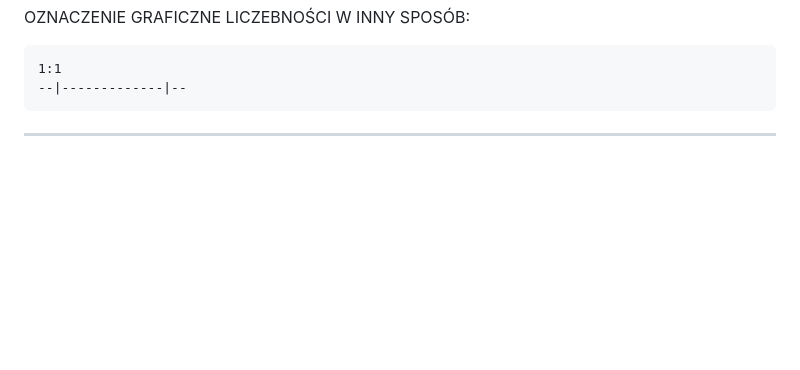
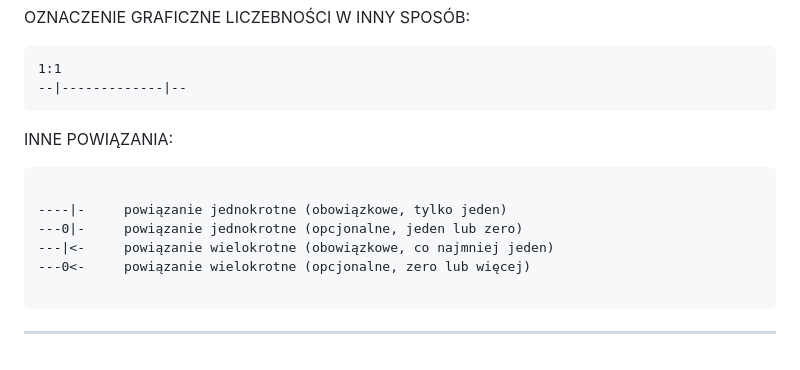
Before and after one commit to MrHerbat/ProjBazDanych, a Markdown page: notatka.md, the part around one of its changes. GitHub-like rendering; blank space fills up the shorter version.

Commit message:
idk mate

````diff
--- a/notatka.md
+++ b/notatka.md
@@ -130,4 +130,15 @@ OZNACZENIE GRAFICZNE LICZEBNOŚCI W INNY SPOSÓB:
 1:1
 --|-------------|--
 ```
+
+INNE POWIĄZANIA:
+```
+
+----|-     powiązanie jednokrotne (obowiązkowe, tylko jeden)
+---0|-     powiązanie jednokrotne (opcjonalne, jeden lub zero)
+---|<-     powiązanie wielokrotne (obowiązkowe, co najmniej jeden)
+---0<-     powiązanie wielokrotne (opcjonalne, zero lub więcej)
+
+```
+
 ______________________________________________________________
````
Also changed, not shown: other parts of notatka.md (+1 -1 lines).
